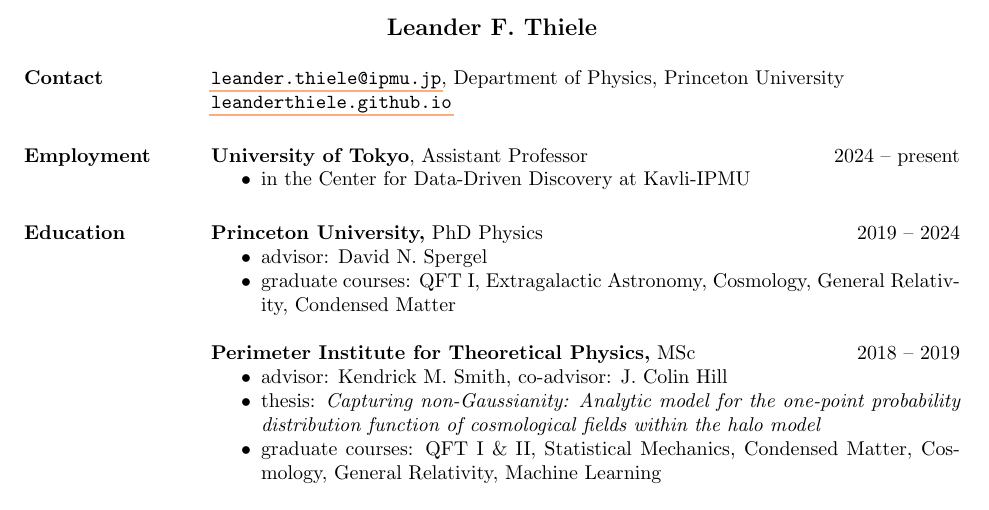
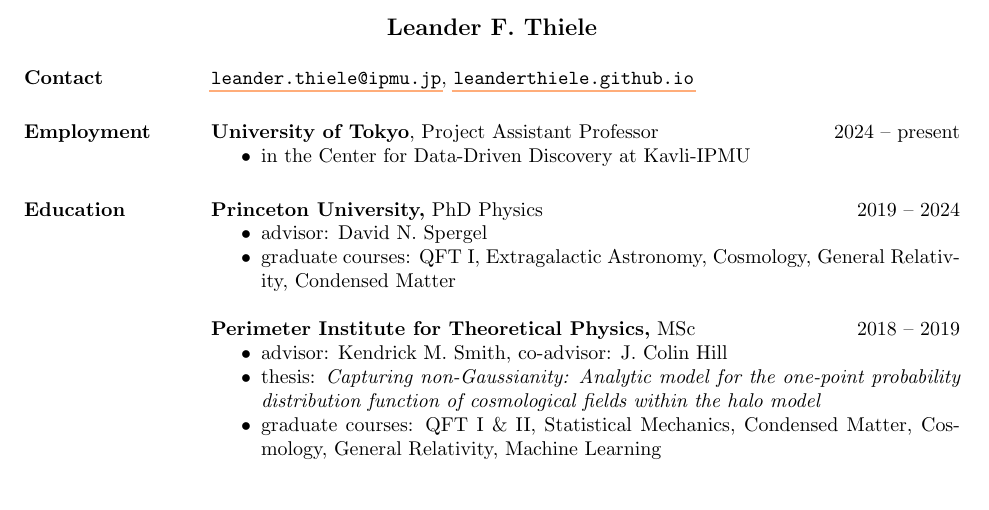
Before and after one commit to leanderthiele/leanderthiele.github.io, a LaTeX CV (tex/cv.tex): part of page 1 of 4, cut so that both start at the same text. Compiled offline with pdfLaTeX.

Commit message:
small cv update

```diff
--- a/tex/cv.tex
+++ b/tex/cv.tex
@@ -24,7 +24,6 @@
 \vspace*{-0.5cm}
 \section{Contact}
 \href{mailto:leander.thiele@ipmu.jp}{\texttt{leander.thiele@ipmu.jp}},
-Department of Physics, Princeton University\\
 \href{https://leanderthiele.github.io}{\texttt{leanderthiele.github.io}}
 
 %\section{Research \\ Interests}
@@ -45,7 +44,7 @@
 %	\end{itemize}
 
 \section{Employment}
-  {\bf University of Tokyo}, Assistant Professor \hfill 2024 -- present
+  {\bf University of Tokyo}, Project Assistant Professor \hfill 2024 -- present
   \begin{itemize}
     \item in the Center for Data-Driven Discovery at Kavli-IPMU
   \end{itemize}
```
Also changed, not shown: data/cv.pdf.
